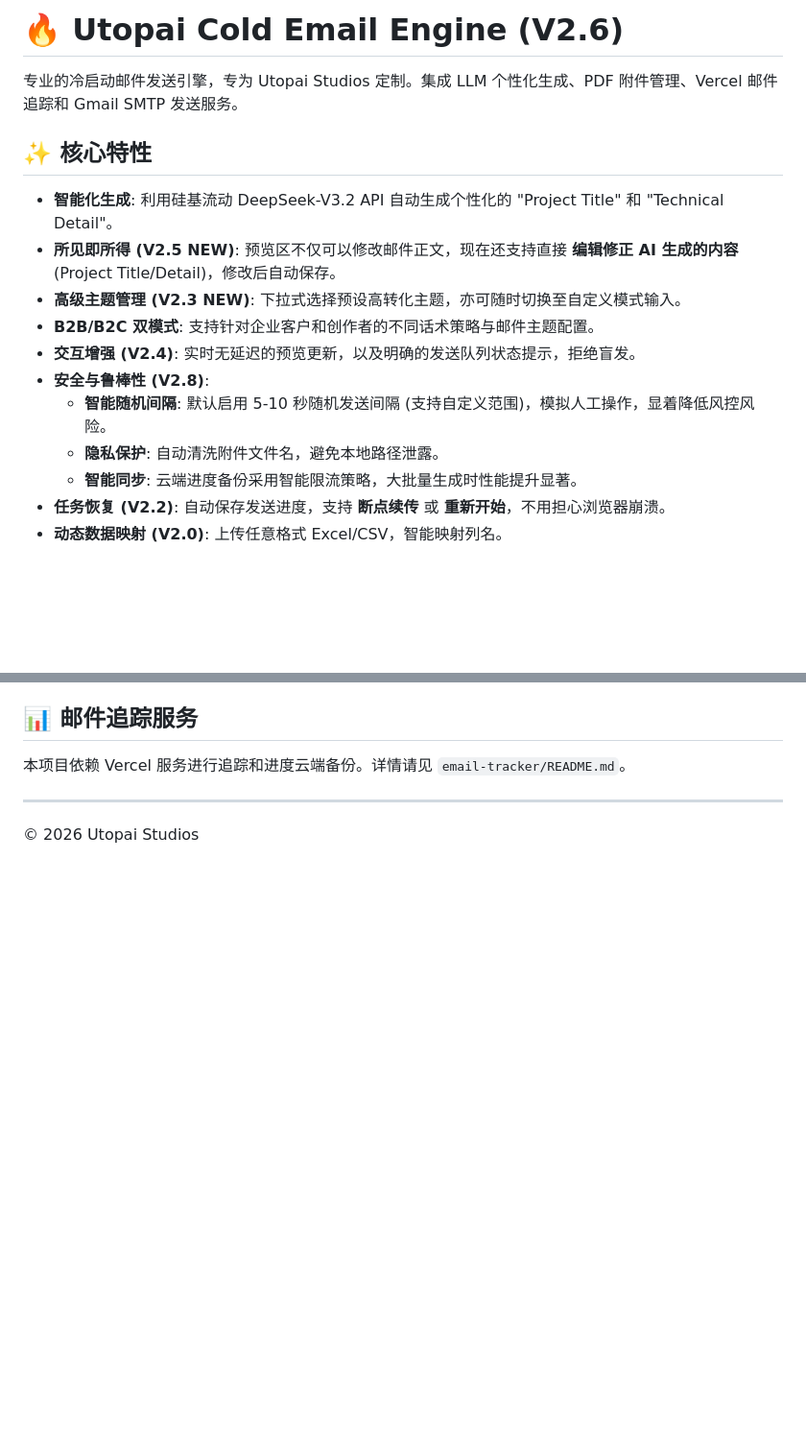
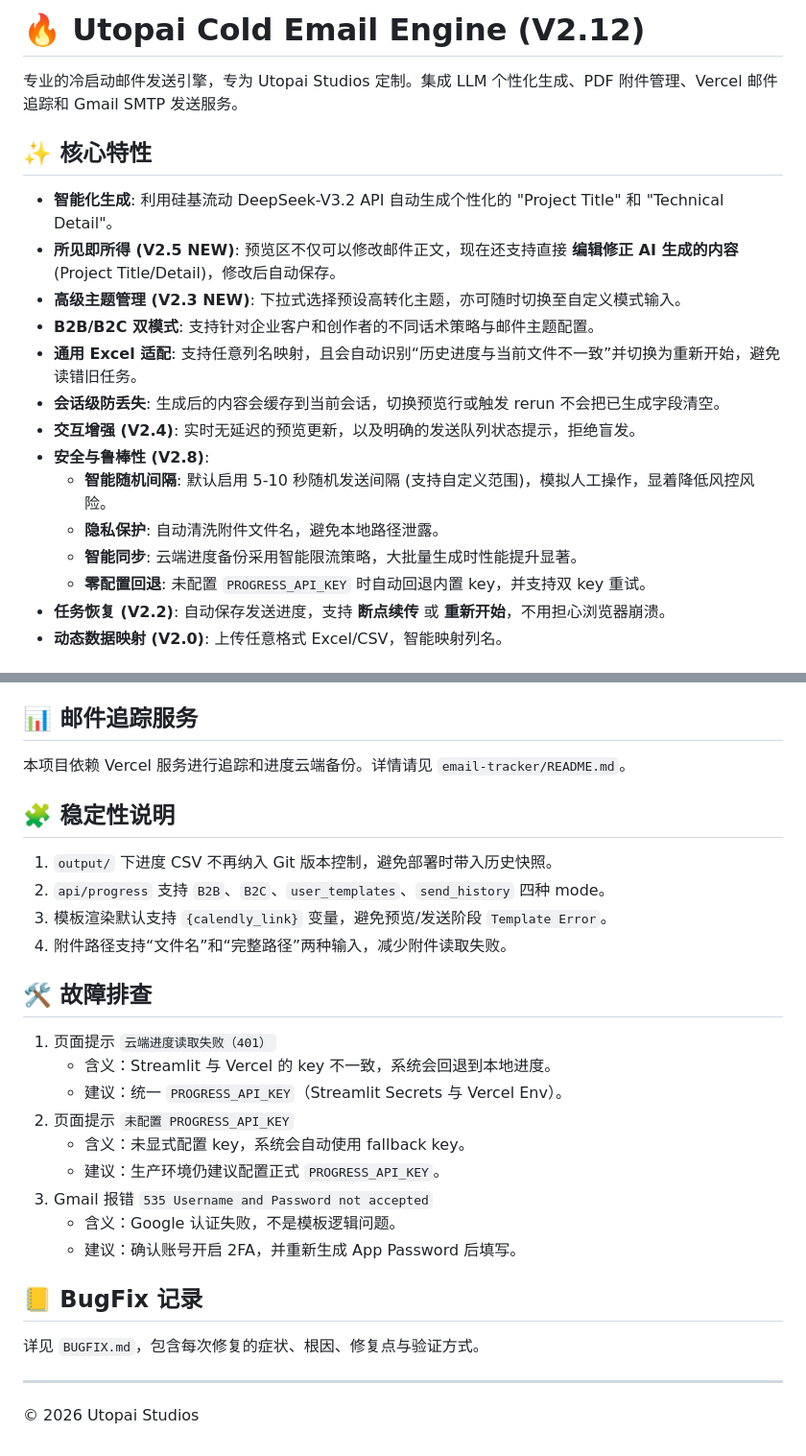
Before and after one commit to geegl/autokol, a Markdown page: README.md, 2 parts joined by grey strips. Shown at 96% size. Drawn GitHub-style; blank space fills up the shorter version.

Commit message:
docs: refresh README and add BUGFIX tracking document

```diff
--- a/README.md
+++ b/README.md
@@ -1,4 +1,4 @@
-# 🔥 Utopai Cold Email Engine (V2.6)
+# 🔥 Utopai Cold Email Engine (V2.12)
 
 专业的冷启动邮件发送引擎，专为 Utopai Studios 定制。集成 LLM 个性化生成、PDF 附件管理、Vercel 邮件追踪和 Gmail SMTP 发送服务。
 
@@ -8,11 +8,14 @@
 - **所见即所得 (V2.5 NEW)**: 预览区不仅可以修改邮件正文，现在还支持直接 **编辑修正 AI 生成的内容** (Project Title/Detail)，修改后自动保存。
 - **高级主题管理 (V2.3 NEW)**: 下拉式选择预设高转化主题，亦可随时切换至自定义模式输入。
 - **B2B/B2C 双模式**: 支持针对企业客户和创作者的不同话术策略与邮件主题配置。
+- **通用 Excel 适配**: 支持任意列名映射，且会自动识别“历史进度与当前文件不一致”并切换为重新开始，避免读错旧任务。
+- **会话级防丢失**: 生成后的内容会缓存到当前会话，切换预览行或触发 rerun 不会把已生成字段清空。
 - **交互增强 (V2.4)**: 实时无延迟的预览更新，以及明确的发送队列状态提示，拒绝盲发。
 - **安全与鲁棒性 (V2.8)**:
   - **智能随机间隔**: 默认启用 5-10 秒随机发送间隔 (支持自定义范围)，模拟人工操作，显着降低风控风险。
   - **隐私保护**: 自动清洗附件文件名，避免本地路径泄露。
   - **智能同步**: 云端进度备份采用智能限流策略，大批量生成时性能提升显著。
+  - **零配置回退**: 未配置 `PROGRESS_API_KEY` 时自动回退内置 key，并支持双 key 重试。
 - **任务恢复 (V2.2)**: 自动保存发送进度，支持 **断点续传** 或 **重新开始**，不用担心浏览器崩溃。
 - **动态数据映射 (V2.0)**: 上传任意格式 Excel/CSV，智能映射列名。
 
@@ -78,5 +81,28 @@ streamlit run app.py
 
 本项目依赖 Vercel 服务进行追踪和进度云端备份。详情请见 `email-tracker/README.md`。
 
+## 🧩 稳定性说明
+
+1. `output/` 下进度 CSV 不再纳入 Git 版本控制，避免部署时带入历史快照。
+2. `api/progress` 支持 `B2B`、`B2C`、`user_templates`、`send_history` 四种 mode。
+3. 模板渲染默认支持 `{calendly_link}` 变量，避免预览/发送阶段 `Template Error`。
+4. 附件路径支持“文件名”和“完整路径”两种输入，减少附件读取失败。
+
+## 🛠️ 故障排查
+
+1. 页面提示 `云端进度读取失败（401）`
+   - 含义：Streamlit 与 Vercel 的 key 不一致，系统会回退到本地进度。
+   - 建议：统一 `PROGRESS_API_KEY`（Streamlit Secrets 与 Vercel Env）。
+2. 页面提示 `未配置 PROGRESS_API_KEY`
+   - 含义：未显式配置 key，系统会自动使用 fallback key。
+   - 建议：生产环境仍建议配置正式 `PROGRESS_API_KEY`。
+3. Gmail 报错 `535 Username and Password not accepted`
+   - 含义：Google 认证失败，不是模板逻辑问题。
+   - 建议：确认账号开启 2FA，并重新生成 App Password 后填写。
+
+## 📒 BugFix 记录
+
+详见 `BUGFIX.md`，包含每次修复的症状、根因、修复点与验证方式。
+
 ---
 © 2026 Utopai Studios
```
Also changed, not shown: BUGFIX.md (added, +89 -0 lines).
